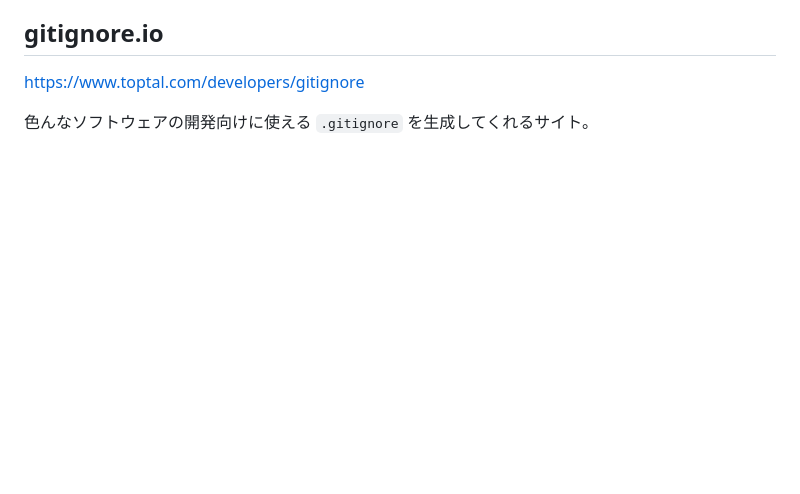
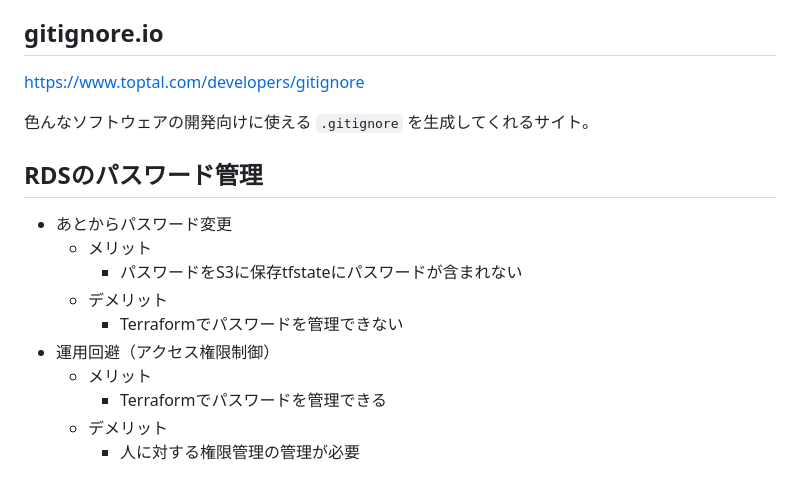
Before and after one commit to kzmshx/learn, a Markdown page: terraform/udemy-iac-with-terraform/README.md, the part around the change. Rendered like a GitHub page; blank space fills up the shorter version.

Commit message:
terraform/udemy-iac-with-terraform ドキュメント更新

```diff
--- a/terraform/udemy-iac-with-terraform/README.md
+++ b/terraform/udemy-iac-with-terraform/README.md
@@ -112,3 +112,16 @@ Hello Terraform
 https://www.toptal.com/developers/gitignore
 
 色んなソフトウェアの開発向けに使える `.gitignore` を生成してくれるサイト。
+
+## RDSのパスワード管理
+
+- あとからパスワード変更
+  - メリット
+    - パスワードをS3に保存tfstateにパスワードが含まれない
+  - デメリット
+    - Terraformでパスワードを管理できない
+- 運用回避（アクセス権限制御）
+  - メリット
+    - Terraformでパスワードを管理できる
+  - デメリット
+    - 人に対する権限管理の管理が必要
```
